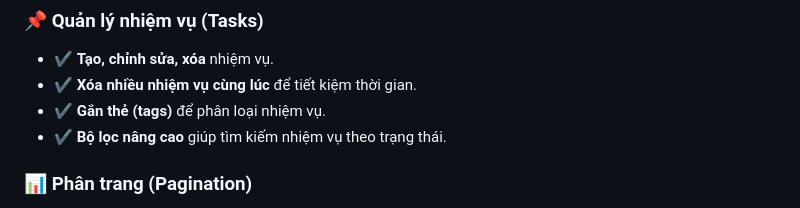
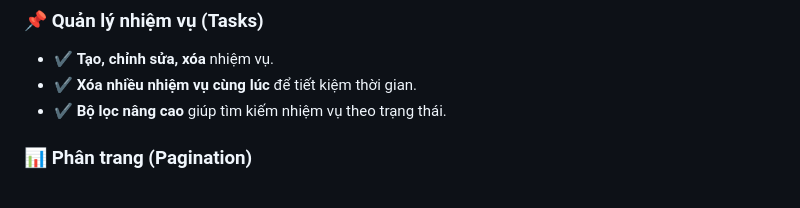
Before and after one commit to HyyyIT/flask_tiny_app, a Markdown page: README.md, the part around the change. GitHub-like rendering.

```diff
--- a/README.md
+++ b/README.md
@@ -35,7 +35,6 @@
 <ul>
   <li>✔️ <strong>Tạo, chỉnh sửa, xóa</strong> nhiệm vụ.</li>
   <li>✔️ <strong>Xóa nhiều nhiệm vụ cùng lúc</strong> để tiết kiệm thời gian.</li>
-  <li>✔️ <strong>Gắn thẻ (tags)</strong> để phân loại nhiệm vụ.</li>
   <li>✔️ <strong>Bộ lọc nâng cao</strong> giúp tìm kiếm nhiệm vụ theo trạng thái.</li>
 </ul>
 
```
